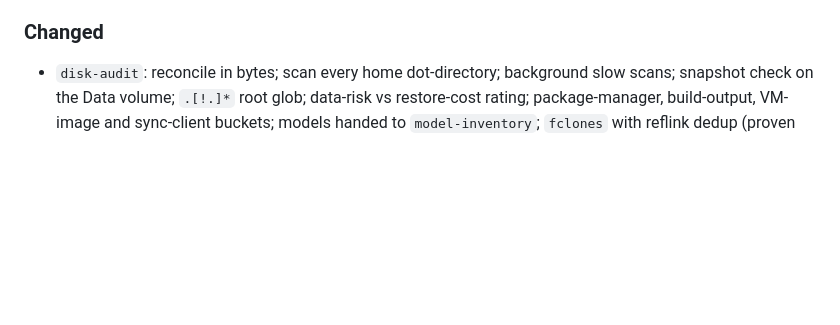
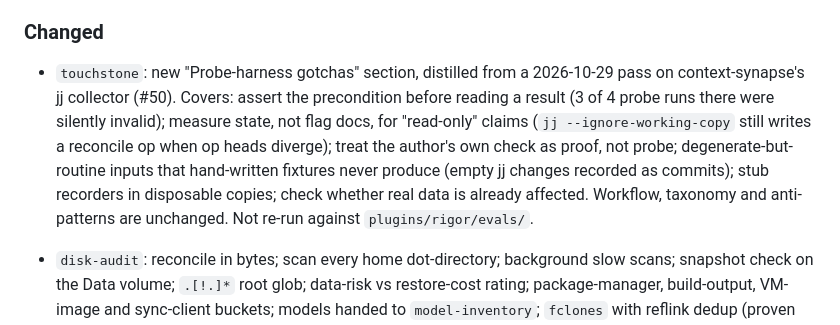
Before and after one commit to mazze93/claude-code-skills, a Markdown page: CHANGELOG.md, the part around the change. Drawn GitHub-style; blank space fills up the shorter version.

```diff
--- a/CHANGELOG.md
+++ b/CHANGELOG.md
@@ -16,6 +16,7 @@
 - `site/`: `overrides.sharp ^0.35.5` clears GHSA-wq5f-xc86-pv6w (librsvg); `npm update` can't, because miniflare pins sharp exactly. `allowScripts` aligned to the lockfile (`f380a38`). **Correction to that commit message:** it says the stale pins would have *blocked* the workerd/esbuild install scripts. npm 11.19.1 does not — it warns ("not yet covered by allowScripts") and runs them anyway (verified: native bins in place under the stale pins). The alignment silences the warning and holds up if npm starts enforcing; nothing was broken before it.
 
 ### Changed
+- `touchstone`: new "Probe-harness gotchas" section, distilled from a 2026-10-29 pass on context-synapse's jj collector (#50). Covers: assert the precondition before reading a result (3 of 4 probe runs there were silently invalid); measure state, not flag docs, for "read-only" claims (`jj --ignore-working-copy` still writes a reconcile op when op heads diverge); treat the author's own check as proof, not probe; degenerate-but-routine inputs that hand-written fixtures never produce (empty jj changes recorded as commits); stub recorders in disposable copies; check whether real data is already affected. Workflow, taxonomy and anti-patterns are unchanged. Not re-run against `plugins/rigor/evals/`.
 - `disk-audit`: reconcile in bytes; scan every home dot-directory; background slow scans; snapshot check on the Data volume; `.[!.]*` root glob; data-risk vs restore-cost rating; package-manager, build-output, VM-image and sync-client buckets; models handed to `model-inventory`; `fclones` with reflink dedup (proven on first use); dated debrief diffed against the previous run.
 - `site/src/data/catalog.json` no longer stores `isNew`; `site/src/lib/catalog.ts` derives it from `added` at build time. A committed date-relative boolean made `build_marketplace.py --check` fail on an untouched tree once any skill turned 30 days old (main went red 2026-10-03).
 - `.gitignore`: `plugins/*/evals/results/` (eval run output is local only).
```
Also changed, not shown: skills/touchstone/SKILL.md (+11 -0 lines).
